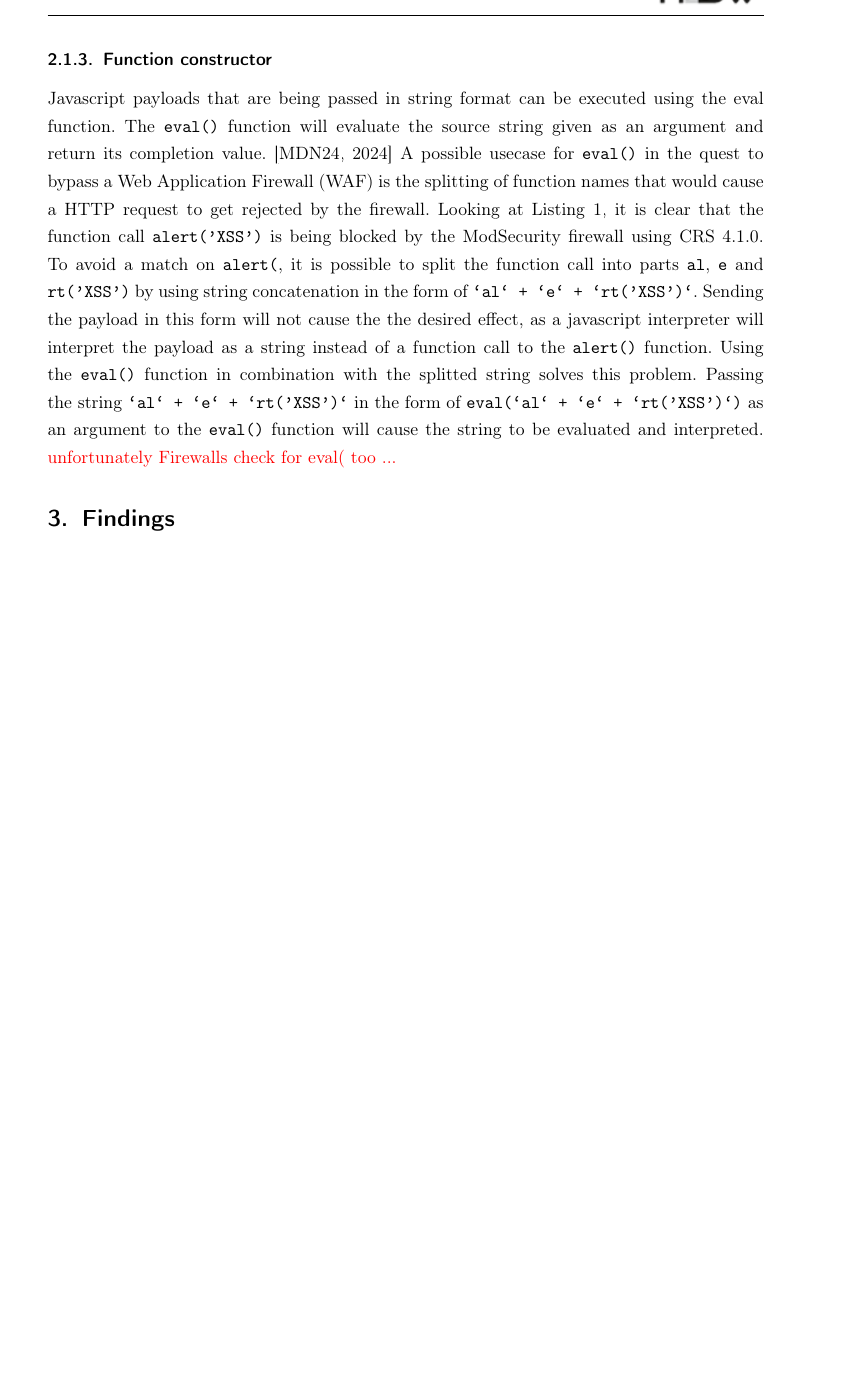
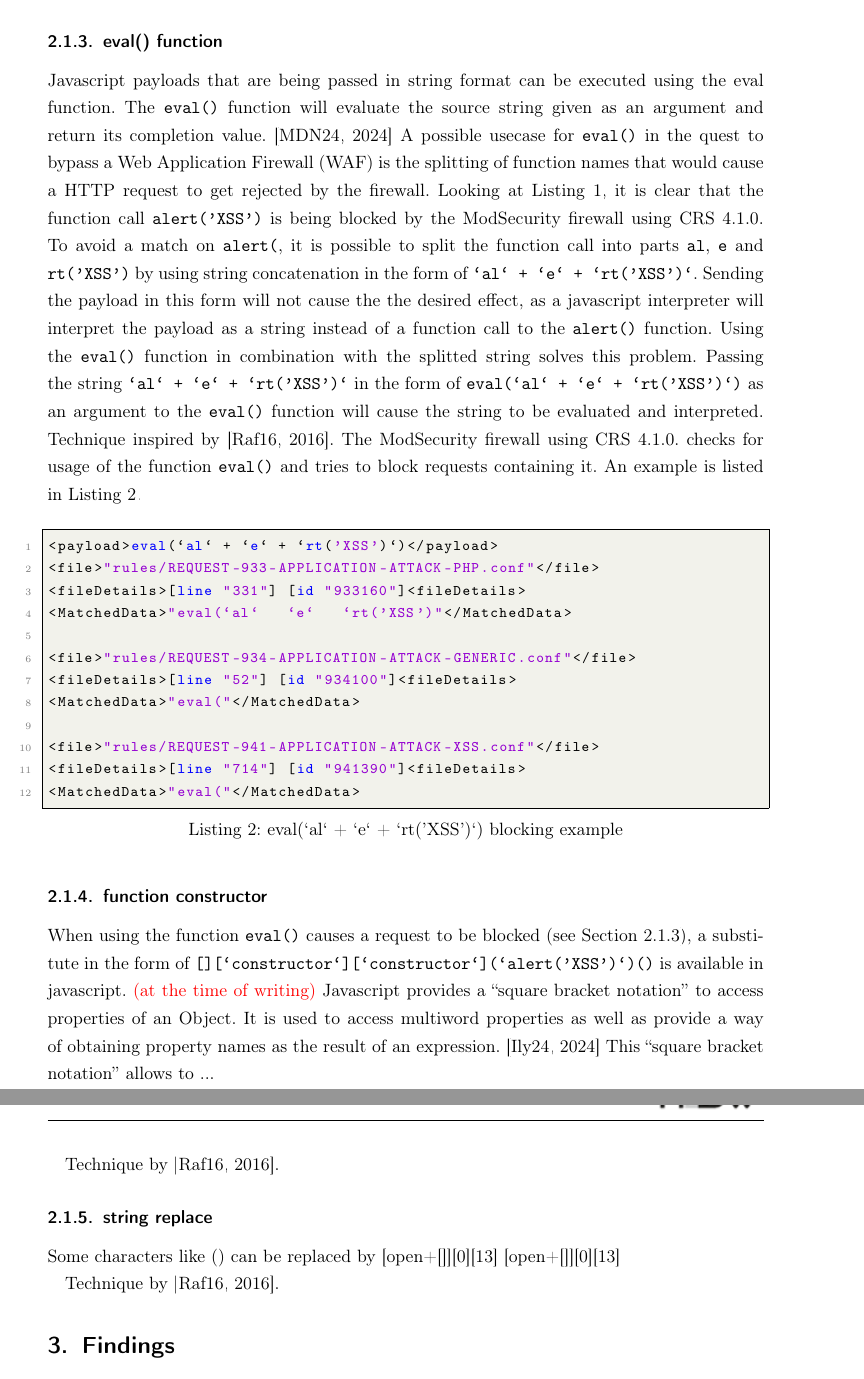
Before and after one commit to sebstec/mt, a LaTeX thesis (thesis/thesis.tex, which reads thesis/evasion-techniques.tex): part of page 9 of 10 before the commit and two parts of pages 9 and 10 of 11 after it, the two joined at a grey line, cut at the place of the change, the shorter picture padded with empty space. Compiled offline with pdfLaTeX.

Commit message:
config, eval finish, funciton constructor beginning

```diff
--- a/thesis/evasion-techniques.tex
+++ b/thesis/evasion-techniques.tex
@@ -64,8 +35,44 @@ As the function \verb|alert| can be called with an array as first parameter, it
 
 Technique by \cite{onecons/wafbypass}.
 
-\subsubsection{Function constructor}
+\subsubsection{eval() function}
+\label{sec:eval}
+
 Javascript payloads that are being passed in string format can be executed using the eval function. The \verb|eval()| function will evaluate the source string given as an argument and return its completion value. \cite{js/eval}
-A possible usecase for \verb|eval()| in the quest to bypass a \gls{waf} is the splitting of function names that would cause a HTTP request to get rejected by the firewall. Looking at Listing~\ref{lst:listing-alertXSSblocked}, it is clear that the function call \verb|alert('XSS')| is being blocked by the ModSecurity firewall using CRS 4.1.0. To avoid a match on \verb|alert(|, it is possible to split the function call into parts \verb|al|, \verb|e| and \verb|rt('XSS')| by using string concatenation in the form of \verb|`al` + `e` + `rt('XSS')`|. Sending the payload in this form will not cause the the desired effect, as a javascript interpreter will interpret the payload as a string instead of a function call to the \verb|alert()| function. Using the \verb|eval()| function in combination with the splitted string solves this problem. Passing the string \verb|`al` + `e` + `rt('XSS')`| in the form of \verb|eval(`al` + `e` + `rt('XSS')`)| as an argument to the \verb|eval()| function will cause the string to be evaluated and interpreted. {\color{red}unfortunately Firewalls check for eval( too ...}
+A possible usecase for \verb|eval()| in the quest to bypass a \gls{waf} is the splitting of function names that would cause a HTTP request to get rejected by the firewall.
+Looking at Listing~\ref{lst:listing-alertXSSblocked}, it is clear that the function call \verb|alert('XSS')| is being blocked by the ModSecurity firewall using CRS 4.1.0.
+To avoid a match on \verb|alert(|, it is possible to split the function call into parts \verb|al|, \verb|e| and \verb|rt('XSS')| by using string concatenation in the form of \verb|`al` + `e` + `rt('XSS')`|.
+Sending the payload in this form will not cause the the desired effect, as a javascript interpreter will interpret the payload as a string instead of a function call to the \verb|alert()| function.
+Using the \verb|eval()| function in combination with the splitted string solves this problem. Passing the string \verb|`al` + `e` + `rt('XSS')`| in the form of \verb|eval(`al` + `e` + `rt('XSS')`)| as an argument to the \verb|eval()| function will cause the string to be evaluated and interpreted. Technique inspired by \cite{onecons/wafbypass}.
+The ModSecurity firewall using CRS 4.1.0. checks for usage of the function \verb|eval()| and tries to block requests containing it. An example is listed in Listing~\ref{lst:listing-evalalertXSSblocked}.
 
-\label{sec:XSS Payloads}
+\begin{lstlisting}[style=ruleStyle, language=XML, caption=eval(`al` + `e` + `rt('XSS')`) blocking example, label={lst:listing-evalalertXSSblocked}]
+<payload>eval(`al` + `e` + `rt('XSS')`)</payload>
+<file>"rules/REQUEST-933-APPLICATION-ATTACK-PHP.conf"</file>
+<fileDetails>[line "331"] [id "933160"]<fileDetails>
+<MatchedData>"eval(`al`   `e`   `rt('XSS')"</MatchedData>
+
+<file>"rules/REQUEST-934-APPLICATION-ATTACK-GENERIC.conf"</file>
+<fileDetails>[line "52"] [id "934100"]<fileDetails>
+<MatchedData>"eval("</MatchedData>
+
+<file>"rules/REQUEST-941-APPLICATION-ATTACK-XSS.conf"</file>
+<fileDetails>[line "714"] [id "941390"]<fileDetails>
+<MatchedData>"eval("</MatchedData>
+\end{lstlisting}
+
+\subsubsection{function constructor}
+
+When using the function \verb|eval()| causes a request to be blocked (see Section~\ref{sec:eval}), a substitute in the form of \verb|[][`constructor`][`constructor`](`alert('XSS')`)()| is available in javascript.
+	{\color{red}(at the time of writing)}
+Javascript provides a \quotes{square bracket notation} to access properties of an Object. It is used to access multiword properties as well as provide a way of obtaining property names as the result of an expression. \cite{js/brackets}
+This \quotes{square bracket notation} allows to ...
+
+Technique by \cite{onecons/wafbypass}.
+
+
+\subsubsection{string replace}
+
+Some characters like () can be replaced by [open+[]][0][13] [open+[]][0][13]
+
+Technique by \cite{onecons/wafbypass}.
--- a/thesis/thesis.tex
+++ b/thesis/thesis.tex
@@ -70,9 +70,6 @@
 % \setmainfont{Arial}
 % \setsansfont{Arial}
 
-% package for code
-\usepackage{listings}
-
 % Wichtig: Als letztes Paket laden!
 \usepackage{hyperref}
 \hypersetup{
```
Also changed, not shown: thesis/config.tex (added, +28 -0 lines), thesis/literature.bib (+8 -0 lines), thesis/evasion-techniques.tex (35 more changed lines), thesis/thesis.tex (3 more changed lines).
